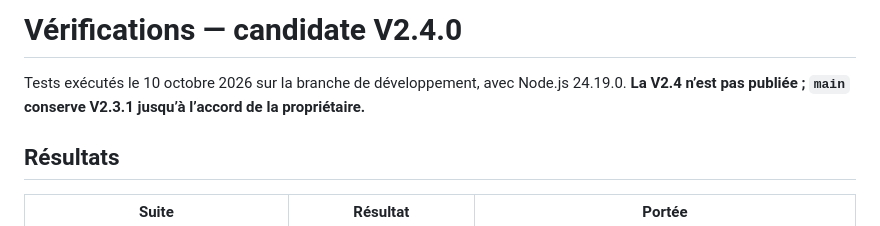
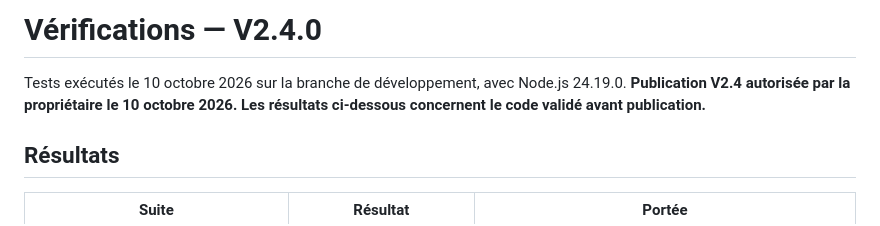
Before and after one commit to myriamwetshiokoko-coder/Mon-monde-3D-, a Markdown page: TEST_RESULTS.md, the part around the change. Drawn GitHub-style.

```diff
--- a/TEST_RESULTS.md
+++ b/TEST_RESULTS.md
@@ -1,6 +1,6 @@
-# Vérifications — candidate V2.4.0
+# Vérifications — V2.4.0
 
-Tests exécutés le 10 octobre 2026 sur la branche de développement, avec Node.js 24.19.0. **La V2.4 n’est pas publiée ; `main` conserve V2.3.1 jusqu’à l’accord de la propriétaire.**
+Tests exécutés le 10 octobre 2026 sur la branche de développement, avec Node.js 24.19.0. **Publication V2.4 autorisée par la propriétaire le 10 octobre 2026. Les résultats ci-dessous concernent le code validé avant publication.**
 
 ## Résultats
 
```
Also changed, not shown: README.md (+1 -1 lines).
